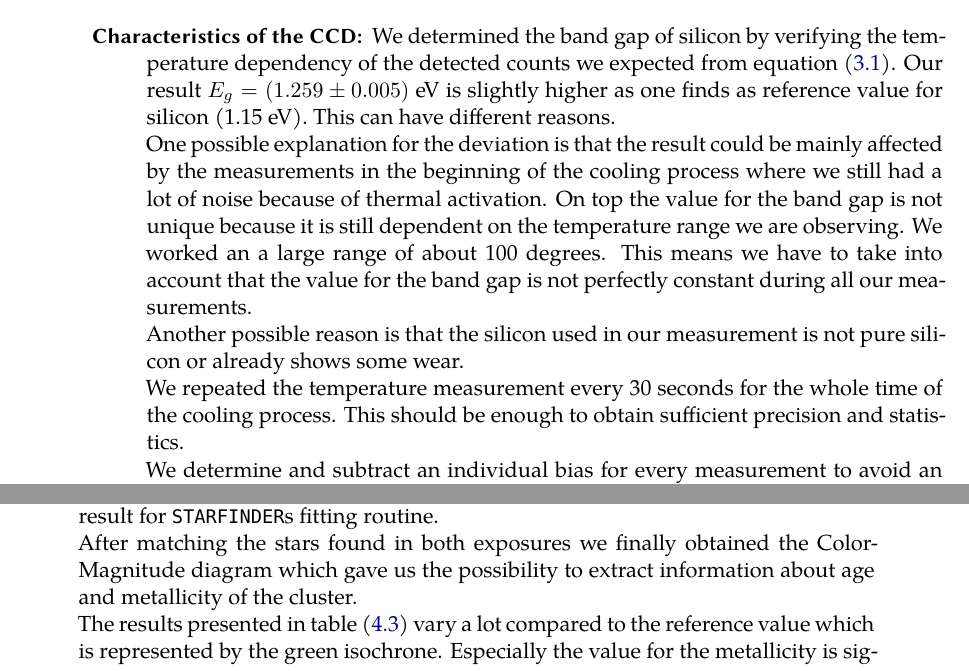
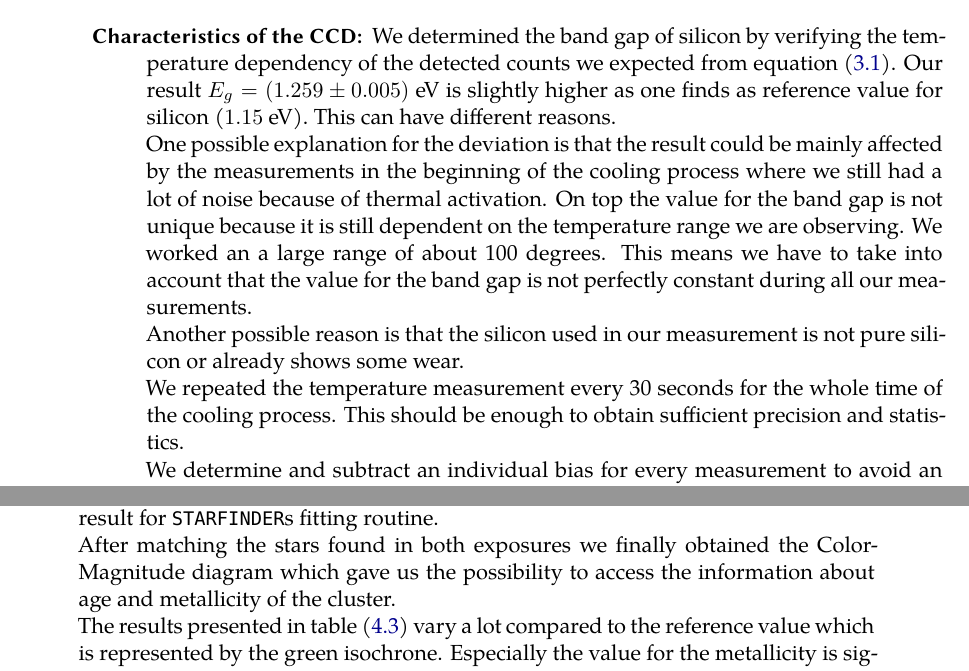
Before and after one commit to mathieukaltschmidt/FP-physics-lab-course, a LaTeX thesis (F30 Stellar CCD-Photometry/Report /f30_report.tex, which reads F30 Stellar CCD-Photometry/Report /content/conclusion.tex): two parts of pages 30 and 31 of 33, joined at a grey line, cut so that both start at the same text. Compiled offline with XeLaTeX; a missing font is replaced by an installed copy or a similar font.

Commit message:
small correcctions on the report

```diff
--- a/F30 Stellar CCD-Photometry/Report /content/conclusion.tex
+++ b/F30 Stellar CCD-Photometry/Report /content/conclusion.tex
@@ -1,7 +1,7 @@
 \chapter{Discussion of our results}
 In this chapter we want to conclude our results and discuss possible reasons for deviations from what we would have expected. \\
 \begin{description}
-	\item[Characteristics of the CCD:] We determined the band gap of silicon by verifying the temperature dependency of the detected counts we expected from equation (\ref{eqn: dark current}). Our result $E_g = (1.259 \pm 0.005)$ eV is slightly higher as one finds as reference value for silicon (1.15 eV). This can have different reasons. \\ One possible explanation for the deviation is that the  result could be mainly affected by the  measurements in the beginning  of the cooling process where we still had a lot of noise because of thermal activation. On top the value for the band gap is not unique because it is still dependent on the temperature range we are observing. We worked an a large range of about 100 degrees. This means we have to take into account that the value for the band gap is not perfectly constant during all our measurements. \\ Another possible reason is that the silicon  used in our measurement is not pure silicon or  already shows some wear. \\ We repeated the temperature measurement every 30 seconds for the whole time of the cooling process. This should be enough to obtain sufficient precision and statistics. \\
+	\item[Characteristics of the CCD:] We determined the band gap of silicon by verifying the temperature dependency of the detected counts we expected from equation (\ref{eqn: dark current}). Our result $E_g = (1.259 \pm 0.005)$ eV is slightly higher as one finds as reference value for silicon ($1.15$ eV). This can have different reasons. \\ One possible explanation for the deviation is that the  result could be mainly affected by the  measurements in the beginning  of the cooling process where we still had a lot of noise because of thermal activation. On top the value for the band gap is not unique because it is still dependent on the temperature range we are observing. We worked an a large range of about 100 degrees. This means we have to take into account that the value for the band gap is not perfectly constant during all our measurements. \\ Another possible reason is that the silicon  used in our measurement is not pure silicon or  already shows some wear. \\ We repeated the temperature measurement every 30 seconds for the whole time of the cooling process. This should be enough to obtain sufficient precision and statistics. \\
 		We determine and subtract an individual bias for every measurement to avoid an underestimation of the errors in the first part of the measurement and to present our results as general as possible. \\
 		 We could have have done more measurements in some specific temperature ranges to find out how much the band gap varies to confirm the problem we mentioned above.
 	\item[Flat field corrections:] We performed flat field corrections based on the determination of a normalized master flat field for every of the filter constellations. \\ As already discussed in the evaluation it is quite useful to work in relative units when we want to have a good comparability of the results.\\ The impact of this correction method has impressively be showed by comparing the same exposure before and after dividing it by the master flat. The quality of the image improved a lot as one can see in figure (\ref{fig:ffc}). \\
@@ -16,7 +16,7 @@ In this chapter we want to conclude our results and discuss possible reasons for
 	\item[Globular Cluster BS90$^{\mathbf{14}}$:] In the final part of the experiment we worked on data concerning the globular cluster BS90$^{\mathbf{14}}$. \\
 	First we needed to find the zero point used for calibration of the magnitudes. Our determination was based on ten values for reference stars from the \texttt{SIMBAD} catalogue. To achieve a higher accuracy we could have taken more references into account. Our estimated errors are mainly based on statistical properties. Especially for this case one should take care of a large amount of reference values to find a useful estimate. \\
 	The same holds for the next step, where we chose around 25 stars to be able to perform the PSF fitting. We repeated this selection three times to find the best possible result for \texttt{STARFINDER}s fitting routine. \\
-	After matching the stars found in both exposures we finally obtained the Color-Magnitude diagram which gave us the possibility to extract information about age and metallicity of the cluster. \\
+	After matching the stars found in both exposures we finally obtained the Color-Magnitude diagram which gave us the possibility to access the information about age and metallicity of the cluster. \\
 	The results presented in table (\ref{tab: CMD}) vary a lot compared to the reference value which is represented by the green isochrone. Especially the value for the metallicity is significantly different. It was nearly impossible to try out every possible combination of the parameters. That's the reason why we chose three different curves that matched quite good to be able to show how sensible these fitting routines are and how hard and ambiguous it is to find the \textit{correct} values.\\
 
 \end{description}
```
Also changed, not shown: F30 Stellar CCD-Photometry/Report /f30_report.tex (+2 -1 lines).
